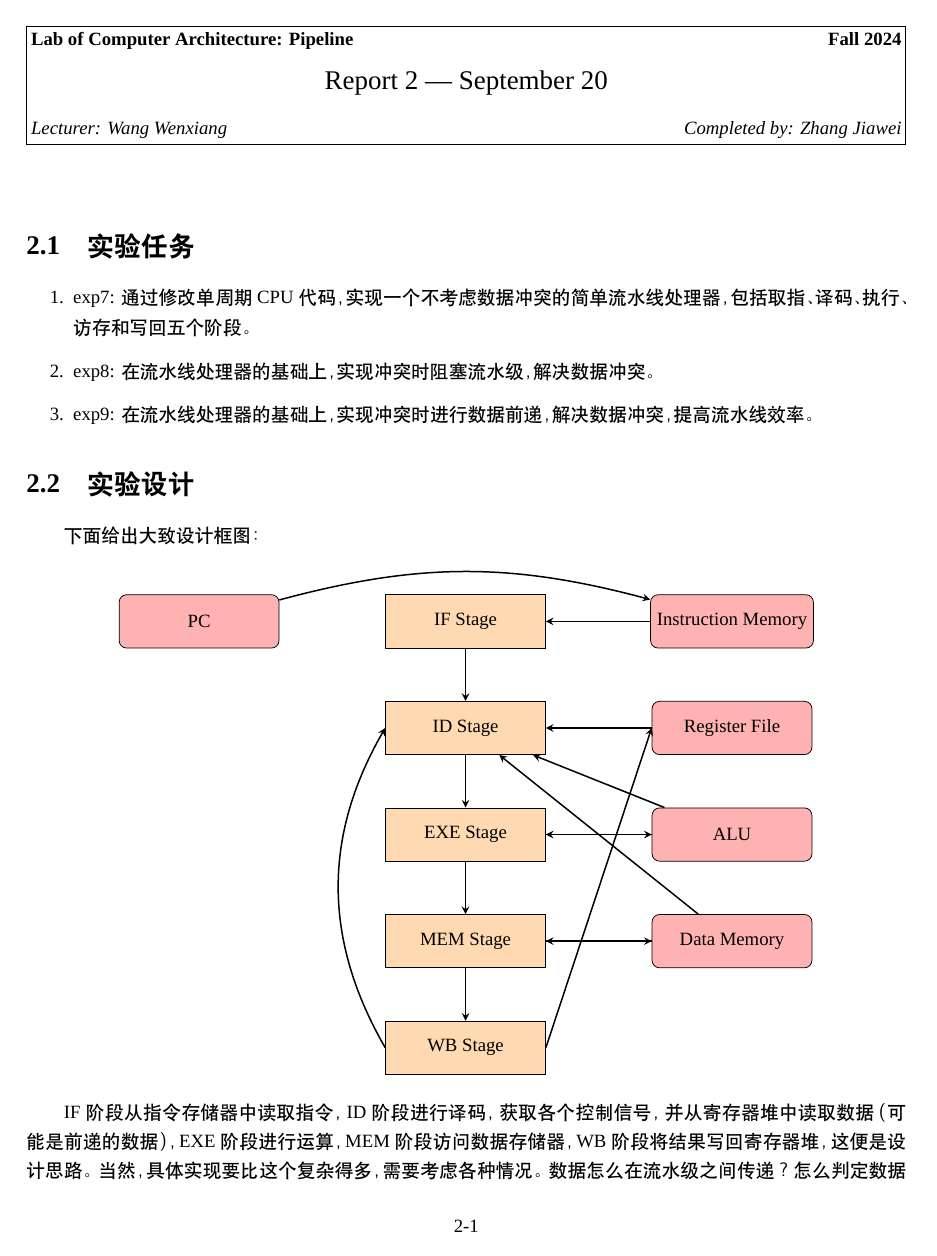
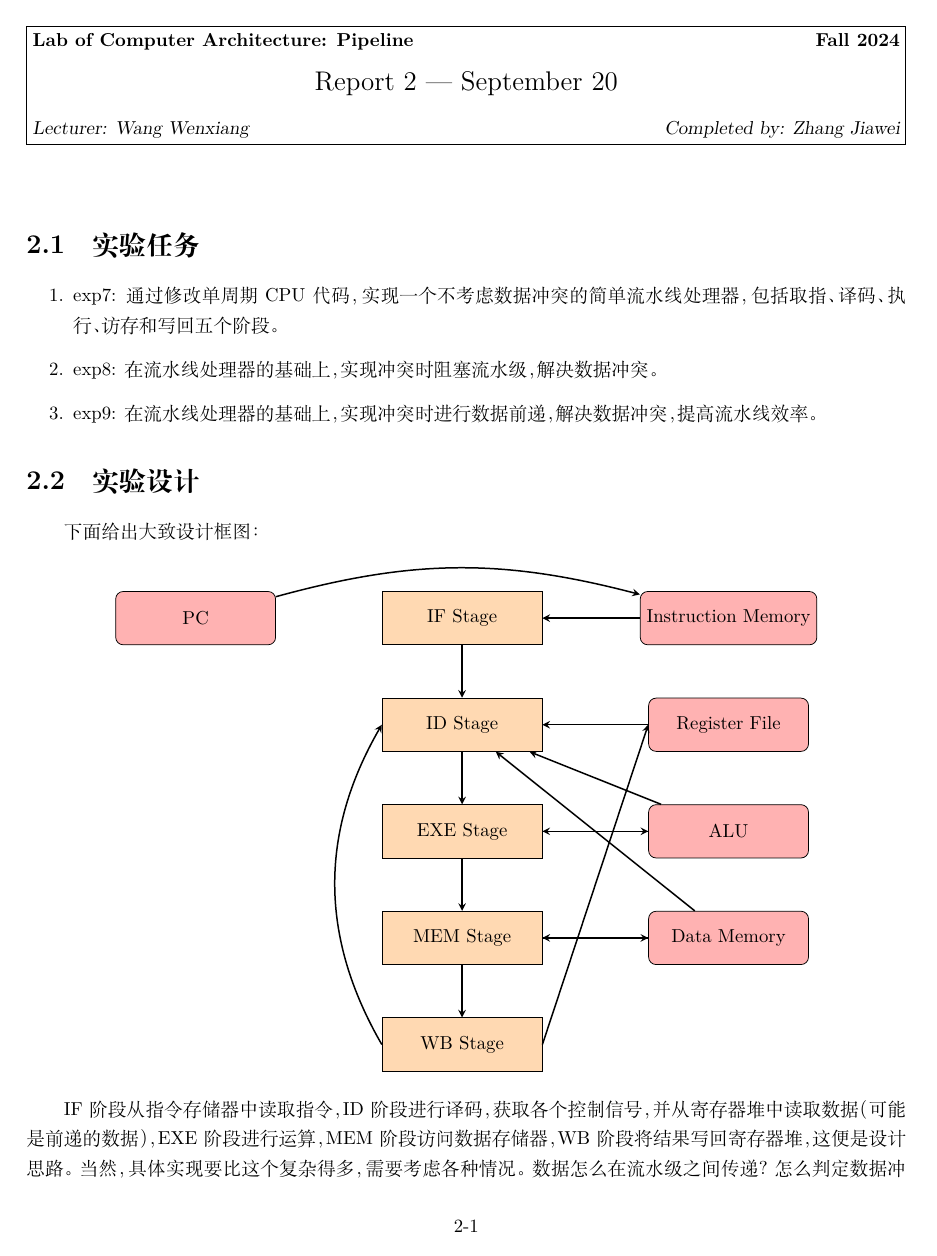
Before and after one commit to ucaszjw/2024_zjw_CAlab, a LaTeX document (exp9/report/exp789.tex): page 1 of 9 before the commit and page 1 of 8 after it. Compiled offline with XeLaTeX; a missing font is replaced by an installed copy or a similar font.

Commit message:
support different latex fonts in different OS

```diff
--- a/exp9/report/exp789.tex
+++ b/exp9/report/exp789.tex
@@ -42,6 +42,7 @@
 \usepackage{diagbox} % 表格斜线
 \usepackage{listings} % 插入代码
 \usepackage{verbatim} % 多行注释
+\usepackage{ifplatform} % 检测编译平台
 \usetikzlibrary{shapes.geometric, arrows} % 引入流程图需要的库
 \usetikzlibrary{automata} % 引入automata库
 \usetikzlibrary{shapes,arrows,positioning,chains} % 引入positioning库
@@ -280,8 +281,8 @@
   rulecolor=\color{gray!35},
   backgroundcolor=\color{gray!5},
   basicstyle={\small\ttfamily},
-  numbers=none,
-  numberstyle=\tiny\color{gray},
+  numbers=left,
+  numberstyle=\ttfamily\color{gray},
   keywordstyle=\color{blue},
   commentstyle=\color{dkgreen},
   stringstyle=\color{mauve},
@@ -295,12 +296,24 @@
 \tikzstyle{decision} = [diamond, minimum width=3cm, minimum height=1cm, text centered, draw=black, fill=green!30]
 \tikzstyle{arrow} = [thick,->,>=stealth]
 
+\ifwindows
     \setmainfont{Times New Roman}
     \setsansfont{Times New Roman}
     \setmonofont{Consolas}
     \setCJKmainfont{SimHei}
     \setCJKsansfont{SimSun}
     \setCJKmonofont{FangSong}
+\fi
+
+\ifmacosx
+    \setmainfont{Times New Roman}
+    \setsansfont{Times New Roman}
+    \setmonofont{Menlo}
+    \setCJKmainfont{STHeiti}
+    \setCJKsansfont{STSong}
+    \setCJKmonofont{STFangsong}
+\fi
+
 \punctstyle{kaiming}
 
 \begin{document}
```
Also changed, not shown: exp9/report/exp789.pdf, 1 other file. Lines whose indentation alone changed are shown as unchanged.
